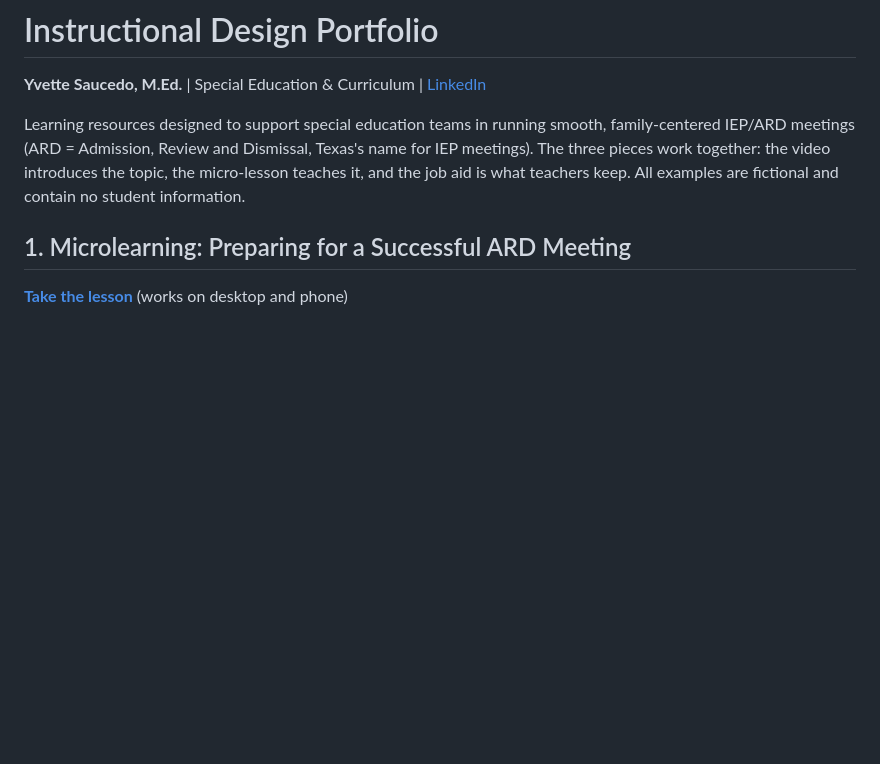
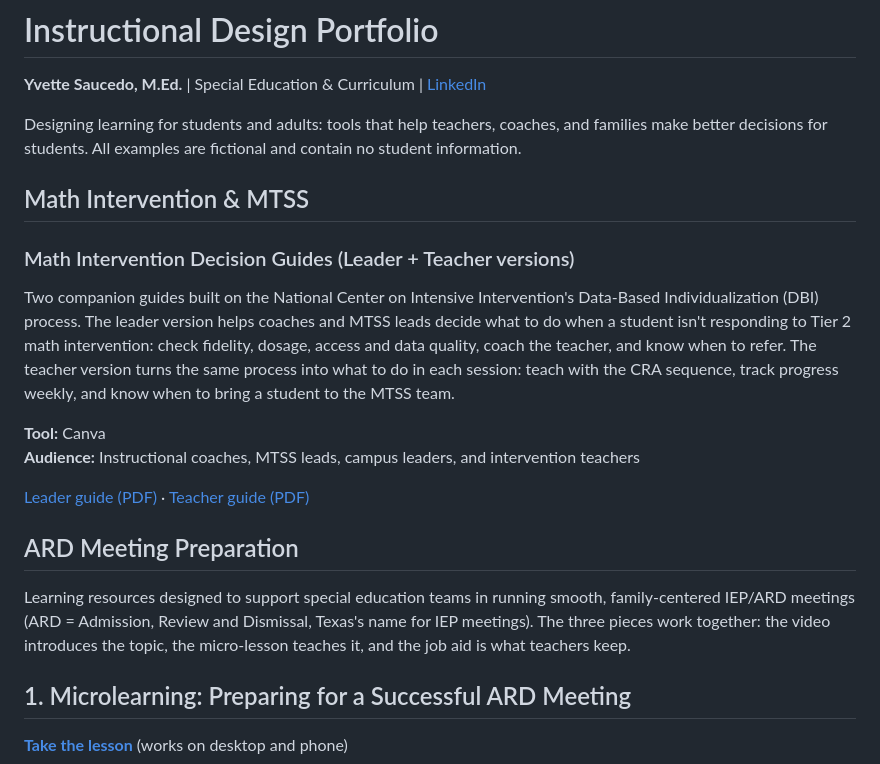
Before and after one commit to yvettesaucedo3/Instructional-Design-Portfolio, a Markdown page: README.md, the part around the change. Rendered like a GitHub page; blank space fills up the shorter version.

```diff
--- a/README.md
+++ b/README.md
@@ -1,7 +1,20 @@
 # Instructional Design Portfolio
 **Yvette Saucedo, M.Ed.** | Special Education & Curriculum | [LinkedIn](https://www.linkedin.com/in/yvettesaucedo)
 
-Learning resources designed to support special education teams in running smooth, family-centered IEP/ARD meetings (ARD = Admission, Review and Dismissal, Texas's name for IEP meetings). The three pieces work together: the video introduces the topic, the micro-lesson teaches it, and the job aid is what teachers keep. All examples are fictional and contain no student information.
+Designing learning for students and adults: tools that help teachers, coaches, and families make better decisions for students. All examples are fictional and contain no student information.
+
+## Math Intervention & MTSS
+
+### Math Intervention Decision Guides (Leader + Teacher versions)
+Two companion guides built on the National Center on Intensive Intervention's Data-Based Individualization (DBI) process. The leader version helps coaches and MTSS leads decide what to do when a student isn't responding to Tier 2 math intervention: check fidelity, dosage, access and data quality, coach the teacher, and know when to refer. The teacher version turns the same process into what to do in each session: teach with the CRA sequence, track progress weekly, and know when to bring a student to the MTSS team.
+
+**Tool:** Canva
+**Audience:** Instructional coaches, MTSS leads, campus leaders, and intervention teachers
+
+[Leader guide (PDF)](Math_Intervention_Guide_Leaders.pdf) · [Teacher guide (PDF)](Math_Intervention_Guide_Teachers.pdf)
+
+## ARD Meeting Preparation
+Learning resources designed to support special education teams in running smooth, family-centered IEP/ARD meetings (ARD = Admission, Review and Dismissal, Texas's name for IEP meetings). The three pieces work together: the video introduces the topic, the micro-lesson teaches it, and the job aid is what teachers keep.
 
 ## 1. Microlearning: Preparing for a Successful ARD Meeting
 **[Take the lesson](https://yvettesaucedo3.github.io/Instructional-Design-Portfolio/rise-lesson/)** (works on desktop and phone)
```
